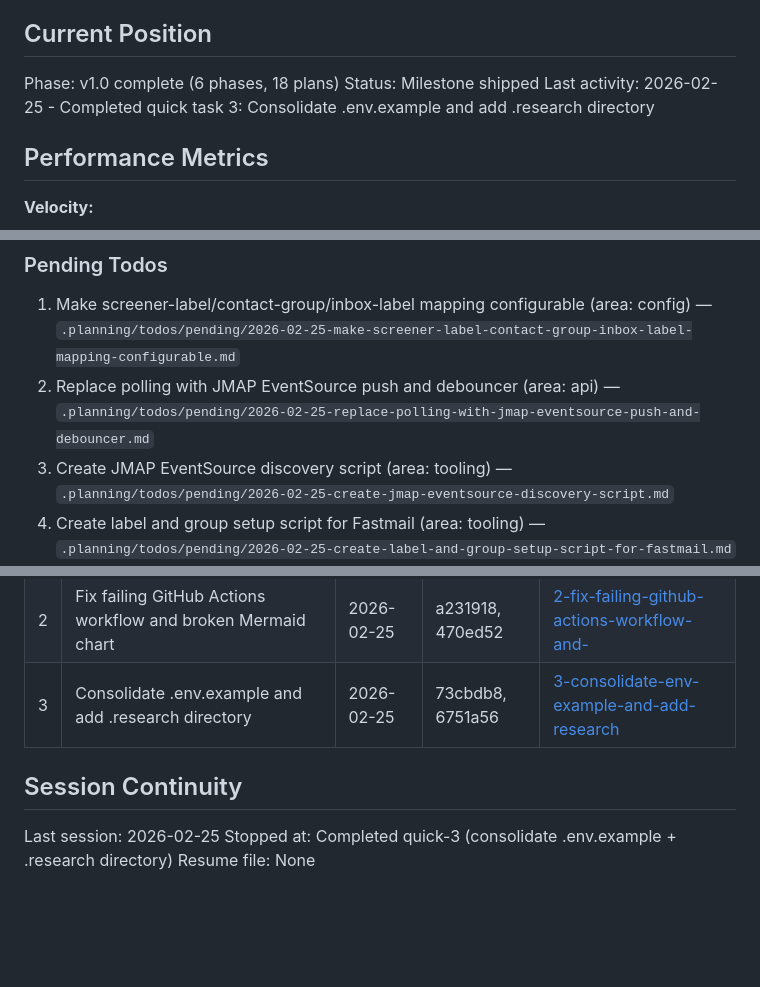
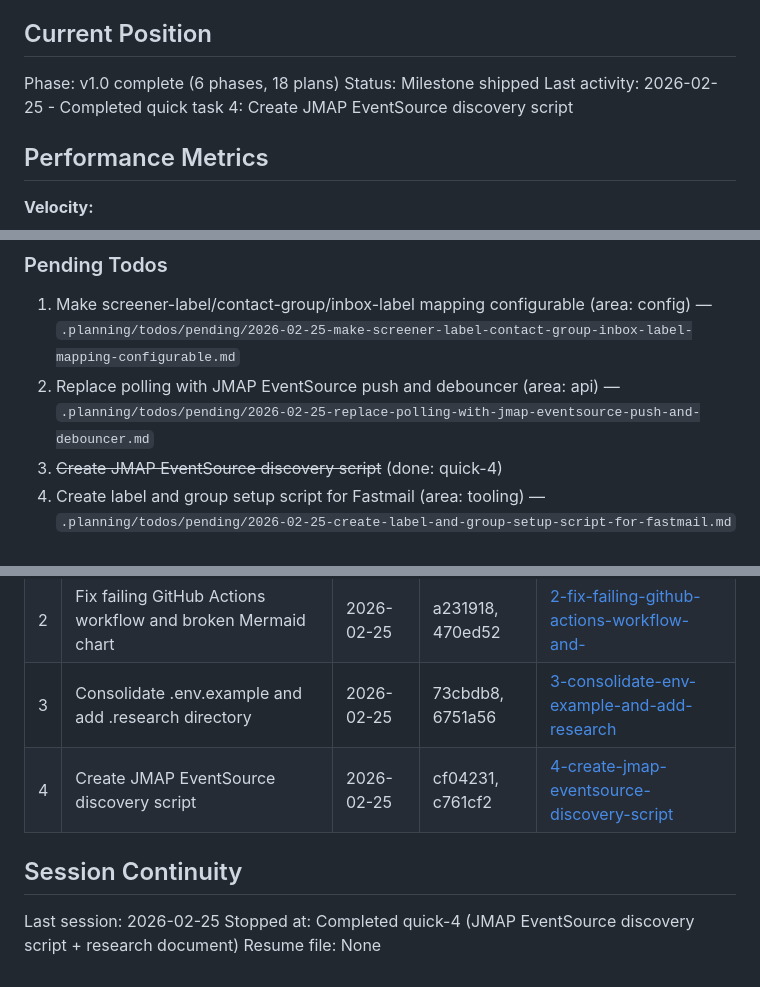
Before and after one commit to HelloThisIsFlo/mailroom, a Markdown page: .planning/STATE.md, 3 parts joined by grey strips. Drawn GitHub-style; blank space fills up the shorter version.

Commit message:
docs(quick-4): complete JMAP EventSource discovery script plan
- SUMMARY.md with execution results and deviation log
- STATE.md updated with quick task 4 completion

Co-Authored-By: Claude Opus 4.6 <noreply@anthropic.com>

```diff
--- a/.planning/STATE.md
+++ b/.planning/STATE.md
@@ -11,7 +11,7 @@ See: .planning/PROJECT.md (updated 2026-02-25)
 
 Phase: v1.0 complete (6 phases, 18 plans)
 Status: Milestone shipped
-Last activity: 2026-02-25 - Completed quick task 3: Consolidate .env.example and add .research directory
+Last activity: 2026-02-25 - Completed quick task 4: Create JMAP EventSource discovery script
 
 ## Performance Metrics
 
@@ -41,7 +41,7 @@ Full decision log with outcomes in PROJECT.md Key Decisions table.
 
 1. Make screener-label/contact-group/inbox-label mapping configurable (area: config) — `.planning/todos/pending/2026-02-25-make-screener-label-contact-group-inbox-label-mapping-configurable.md`
 2. Replace polling with JMAP EventSource push and debouncer (area: api) — `.planning/todos/pending/2026-02-25-replace-polling-with-jmap-eventsource-push-and-debouncer.md`
-3. Create JMAP EventSource discovery script (area: tooling) — `.planning/todos/pending/2026-02-25-create-jmap-eventsource-discovery-script.md`
+3. ~~Create JMAP EventSource discovery script~~ (done: quick-4)
 4. Create label and group setup script for Fastmail (area: tooling) — `.planning/todos/pending/2026-02-25-create-label-and-group-setup-script-for-fastmail.md`
 5. Scan for action labels beyond screener mailbox (area: api) — `.planning/todos/pending/2026-02-25-scan-for-action-labels-beyond-screener-mailbox.md`
 6. ~~Create .research folder for non-planning research and discovery~~ (done: quick-3)
@@ -63,9 +63,10 @@ Full decision log with outcomes in PROJECT.md Key Decisions table.
 | 1 | Commit human tests, gitignore, and dependency changes from phase verification | 2026-02-24 | 118cfc1 | [1-commit-human-tests-gitignore-and-depende](./quick/1-commit-human-tests-gitignore-and-depende/) |
 | 2 | Fix failing GitHub Actions workflow and broken Mermaid chart | 2026-02-25 | a231918, 470ed52 | [2-fix-failing-github-actions-workflow-and-](./quick/2-fix-failing-github-actions-workflow-and-/) |
 | 3 | Consolidate .env.example and add .research directory | 2026-02-25 | 73cbdb8, 6751a56 | [3-consolidate-env-example-and-add-research](./quick/3-consolidate-env-example-and-add-research/) |
+| 4 | Create JMAP EventSource discovery script | 2026-02-25 | cf04231, c761cf2 | [4-create-jmap-eventsource-discovery-script](./quick/4-create-jmap-eventsource-discovery-script/) |
 
 ## Session Continuity
 
 Last session: 2026-02-25
-Stopped at: Completed quick-3 (consolidate .env.example + .research directory)
+Stopped at: Completed quick-4 (JMAP EventSource discovery script + research document)
 Resume file: None
```
Also changed, not shown: 1 other file.
